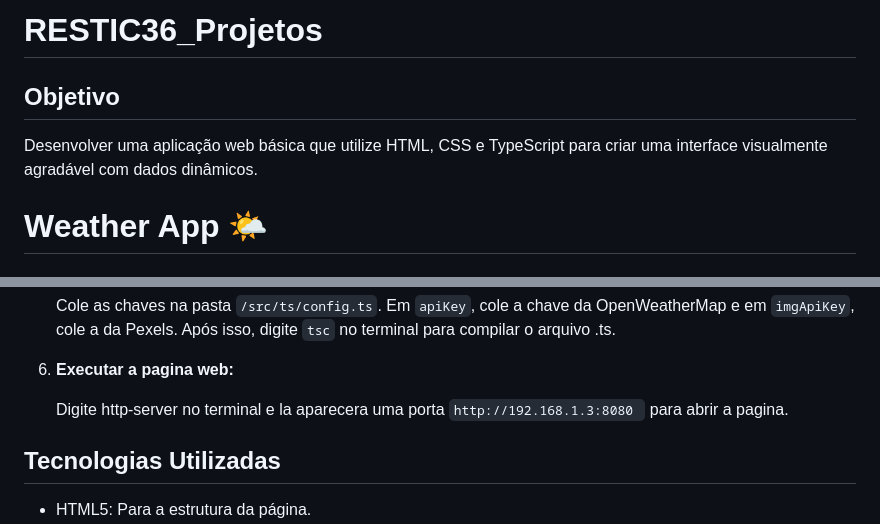
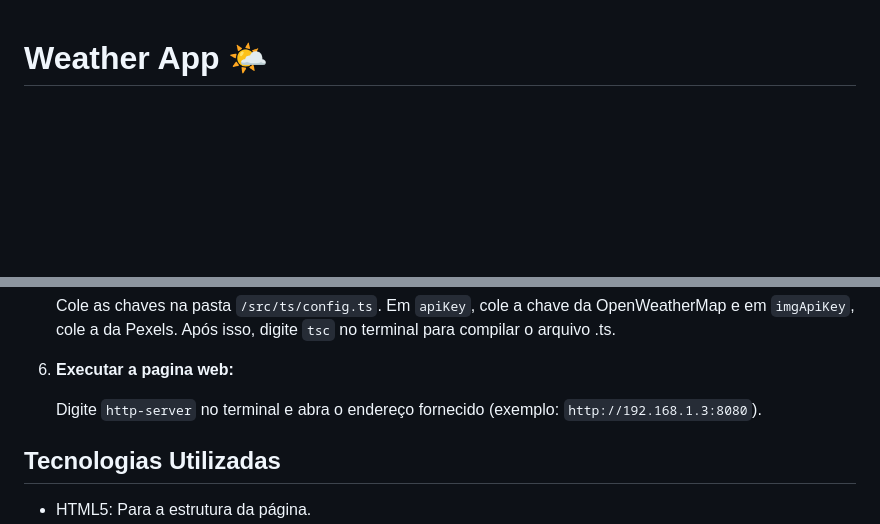
Before and after one commit to Gabriel-Gald1n0/weatherApp, a Markdown page: README.md, 2 parts joined by grey strips. Rendered like a GitHub page; blank space fills up the shorter version.

````diff
--- a/README.md
+++ b/README.md
@@ -1,8 +1,3 @@
-# RESTIC36_Projetos
-
-## Objetivo
-Desenvolver uma aplicação web básica que utilize HTML, CSS e TypeScript para criar uma interface visualmente agradável com dados dinâmicos.
-
 # Weather App 🌤️
 
 ## Descrição do Projeto
@@ -35,7 +30,7 @@ O **Weather App** é uma aplicação web que permite ao usuário consultar infor
    Cole as chaves na pasta `/src/ts/config.ts`. Em `apiKey`, cole a chave da OpenWeatherMap e em `imgApiKey`, cole a da Pexels. Após isso, digite `tsc` no terminal para compilar o arquivo .ts.
 6. **Executar a pagina web:**
 
-   Digite http-server no terminal e la aparecera uma porta ```http://192.168.1.3:8080 ``` para abrir a pagina.
+   Digite `http-server` no terminal e abra o endereço fornecido (exemplo: `http://192.168.1.3:8080`).
 
 ## Tecnologias Utilizadas
 
````
